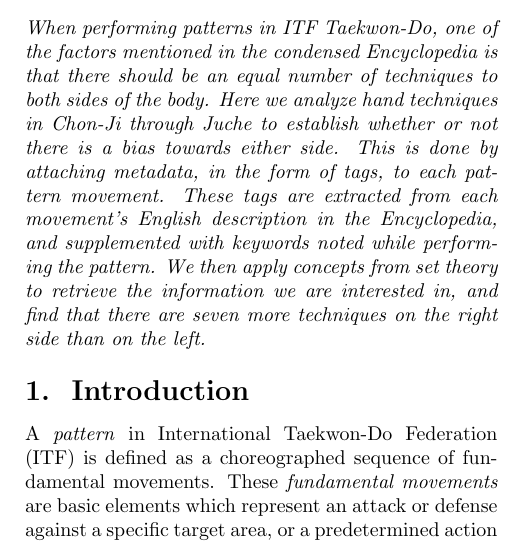
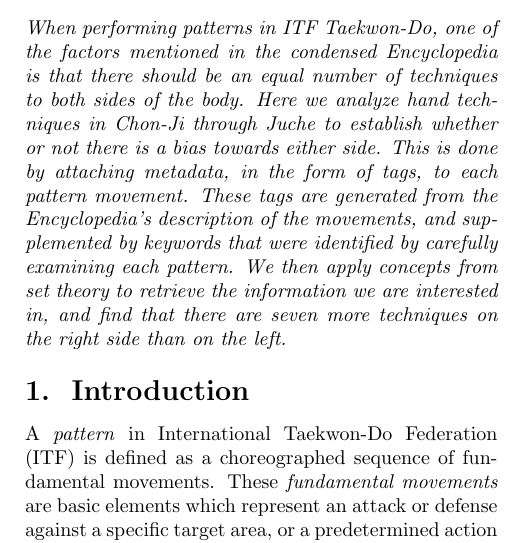
Before and after one commit to bmichelsen/right-arm-bias, a LaTeX document (article.tex): part of one column of page 1 of 11, cut so that both start at the same text. Compiled offline with pdfLaTeX.

Commit message:
Fixed wording in the abstract

```diff
--- a/article.tex
+++ b/article.tex
@@ -61,12 +61,12 @@
   the condensed Encyclopedia is that there should be an equal number of
   techniques to both sides of the body. Here we analyze hand techniques in
   Chon-Ji through Juche to establish whether or not there is a bias towards
-  either side.  This is done by attaching metadata, in the form of tags, to
-  each pattern movement. These tags are extracted from each movement's English
-  description in the Encyclopedia, and supplemented with keywords noted while
-  performing the pattern. We then apply concepts from set theory to retrieve
-  the information we are interested in, and find that there are seven more
-  techniques on the right side than on the left.
+  either side.  This is done by attaching metadata, in the form of tags, to each
+  pattern movement. These tags are generated from the Encyclopedia's description
+  of the movements, and supplemented by keywords that were identified by
+  carefully examining each pattern. We then apply concepts from set theory to
+  retrieve the information we are interested in, and find that there are seven
+  more techniques on the right side than on the left.
 
 \end{em}
 
```
